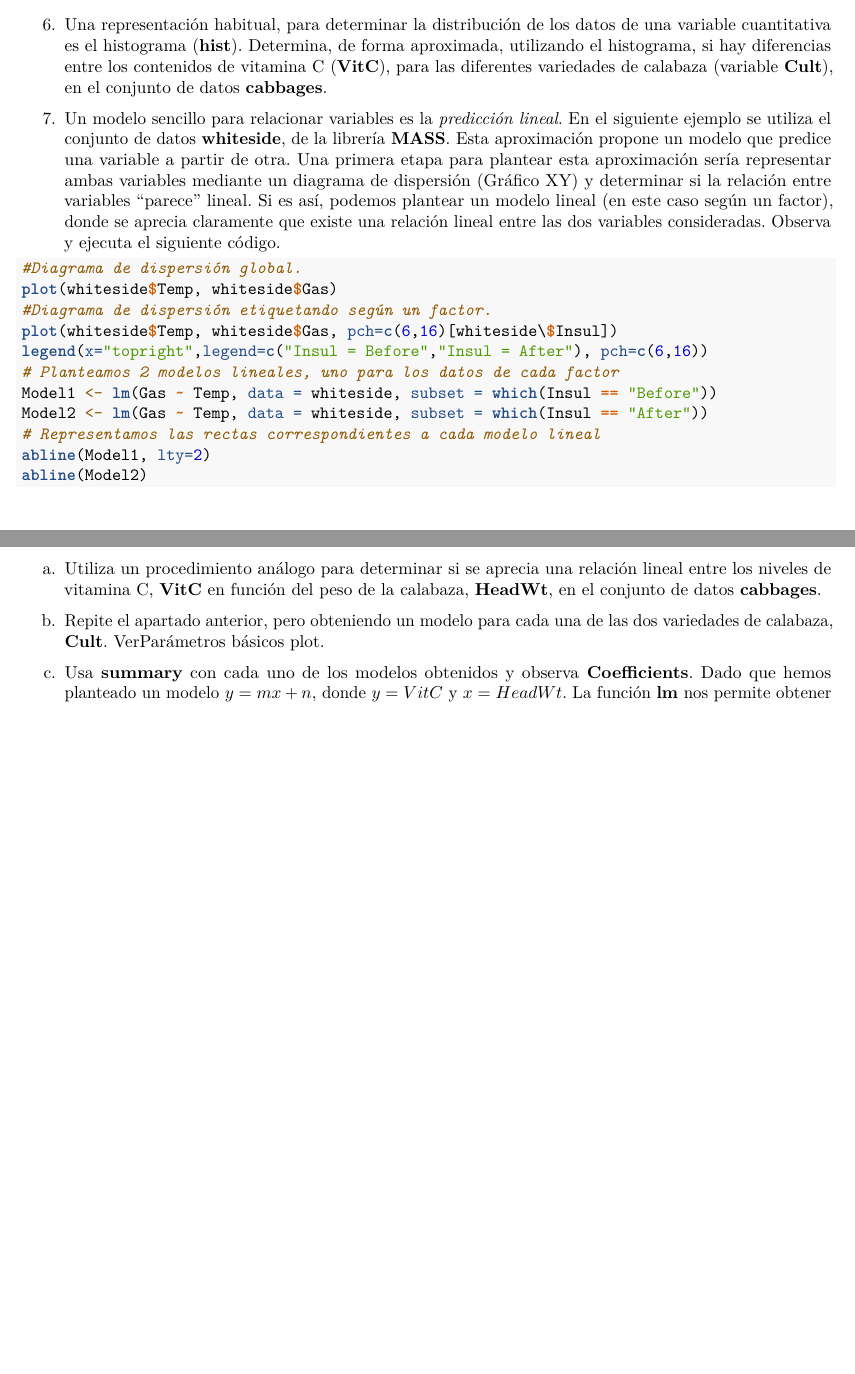
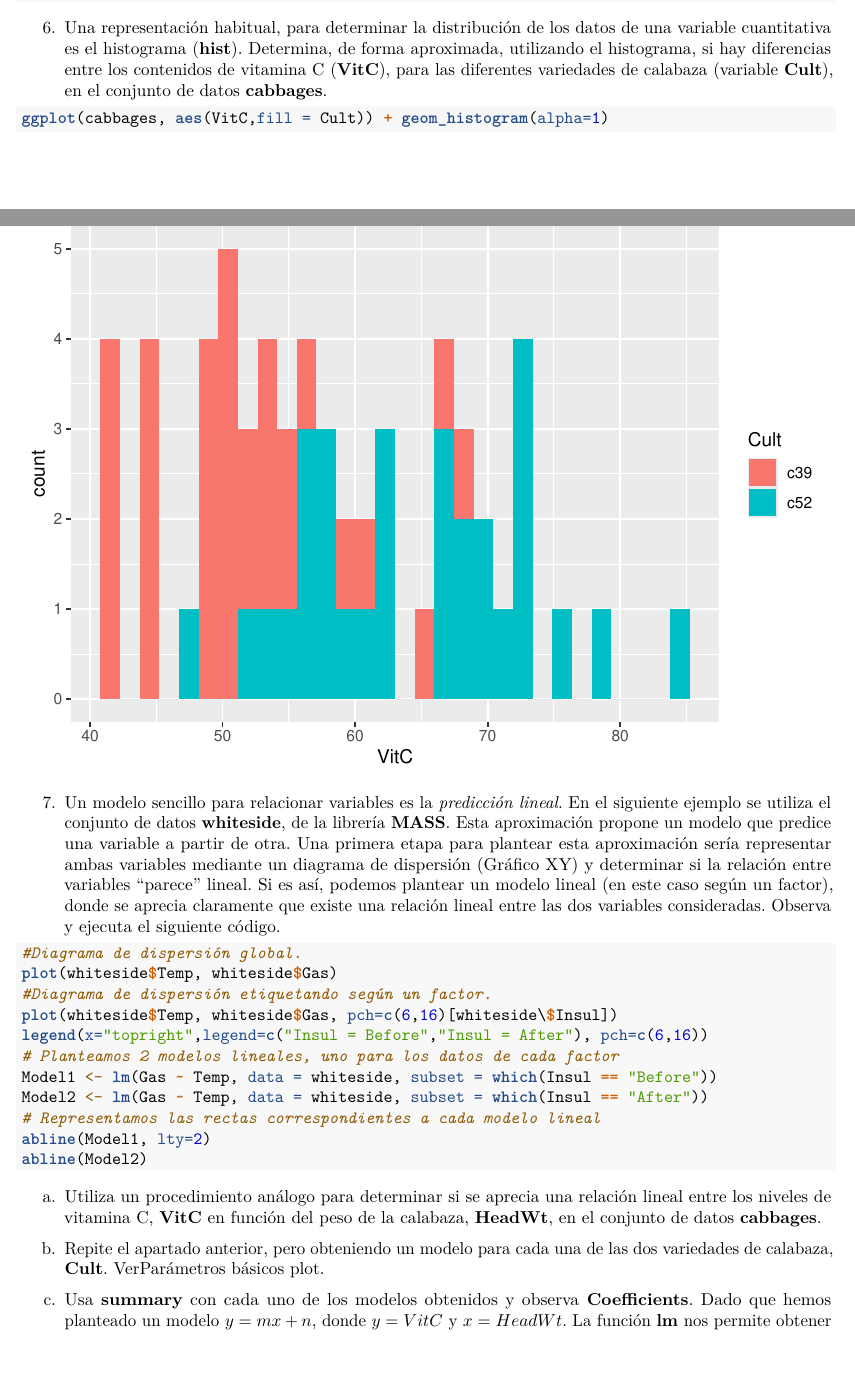
Before and after one commit to dacasan5/SolucionesTema1, an R Markdown document (BoletinTema1ALUMNO.Rmd): two parts of pages 11 and 12 of 12 before the commit and two parts of pages 11 and 12 of 13 after it, joined at a grey line, cut so that both start at the same text, the shorter picture padded with empty space. Rendered offline with R 4.5, knitr and Pandoc, then LaTeX, with nearby package versions.

Commit message:
Ejercicio 6

````diff
--- a/BoletinTema1ALUMNO.Rmd
+++ b/BoletinTema1ALUMNO.Rmd
@@ -223,7 +223,7 @@ qqPlot(cabbages$VitC)
 
 ```{r}
 
-
+ggplot(cabbages, aes(VitC,fill = Cult)) + geom_histogram(alpha=1)
 
 ```
 
````
Also changed, not shown: BoletinTema1ALUMNO.nb.html.
